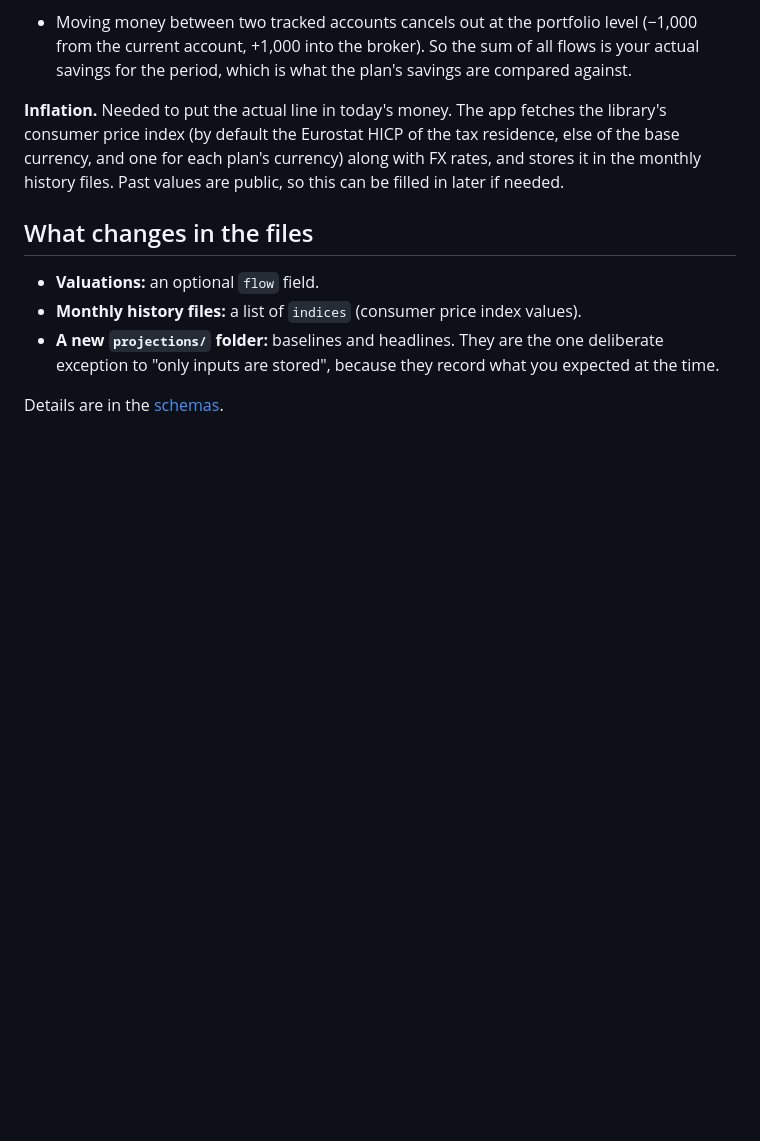
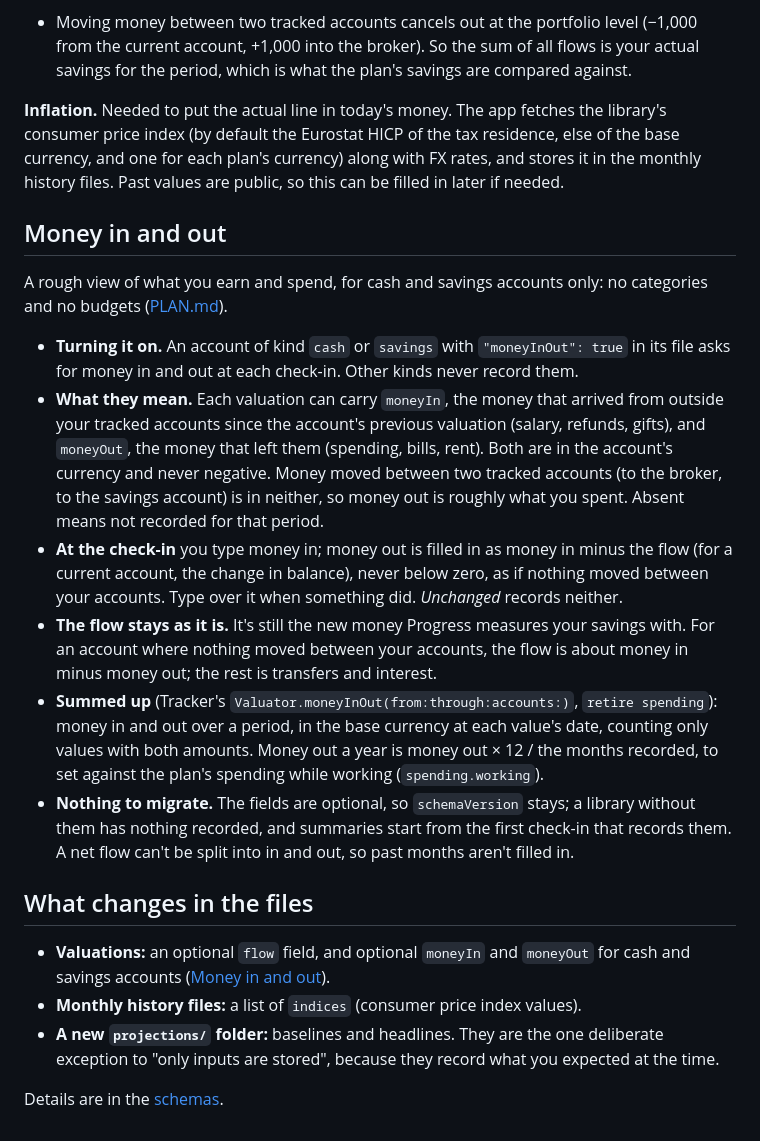
Before and after one commit to j23n/caniretireyet, a Markdown page: docs/PROGRESS.md, the part around the change. Drawn GitHub-style; blank space fills up the shorter version.

Commit message:
Document money in and out of cash accounts
Co-Authored-By: Claude Opus 5.5 <noreply@anthropic.com>
Claude-Session: https://claude.ai/code/session_01Ejv83rmwnL6xJaLMgghNeb

```diff
--- a/docs/PROGRESS.md
+++ b/docs/PROGRESS.md
@@ -163,9 +163,20 @@ Two kinds of data are needed for the comparisons above.
 
 **Inflation.** Needed to put the actual line in today's money. The app fetches the library's consumer price index (by default the Eurostat HICP of the tax residence, else of the base currency, and one for each plan's currency) along with FX rates, and stores it in the monthly history files. Past values are public, so this can be filled in later if needed.
 
+## Money in and out
+
+A rough view of what you earn and spend, for cash and savings accounts only: no categories and no budgets ([PLAN.md](PLAN.md#non-goals)).
+
+- **Turning it on.** An account of kind `cash` or `savings` with `"moneyInOut": true` in its file asks for money in and out at each check-in. Other kinds never record them.
+- **What they mean.** Each valuation can carry `moneyIn`, the money that arrived from outside your tracked accounts since the account's previous valuation (salary, refunds, gifts), and `moneyOut`, the money that left them (spending, bills, rent). Both are in the account's currency and never negative. Money moved between two tracked accounts (to the broker, to the savings account) is in neither, so money out is roughly what you spent. Absent means not recorded for that period.
+- **At the check-in** you type money in; money out is filled in as money in minus the flow (for a current account, the change in balance), never below zero, as if nothing moved between your accounts. Type over it when something did. *Unchanged* records neither.
+- **The flow stays as it is.** It's still the new money Progress measures your savings with. For an account where nothing moved between your accounts, the flow is about money in minus money out; the rest is transfers and interest.
+- **Summed up** (Tracker's `Valuator.moneyInOut(from:through:accounts:)`, `retire spending`): money in and out over a period, in the base currency at each value's date, counting only values with both amounts. Money out a year is money out × 12 / the months recorded, to set against the plan's spending while working (`spending.working`).
+- **Nothing to migrate.** The fields are optional, so `schemaVersion` stays; a library without them has nothing recorded, and summaries start from the first check-in that records them. A net flow can't be split into in and out, so past months aren't filled in.
+
 ## What changes in the files
 
-- **Valuations:** an optional `flow` field.
+- **Valuations:** an optional `flow` field, and optional `moneyIn` and `moneyOut` for cash and savings accounts ([Money in and out](#money-in-and-out)).
 - **Monthly history files:** a list of `indices` (consumer price index values).
 - **A new `projections/` folder:** baselines and headlines. They are the one deliberate exception to "only inputs are stored", because they record what you expected at the time.
 
```
Also changed, not shown: docs/PLAN.md (+1 -1 lines).
